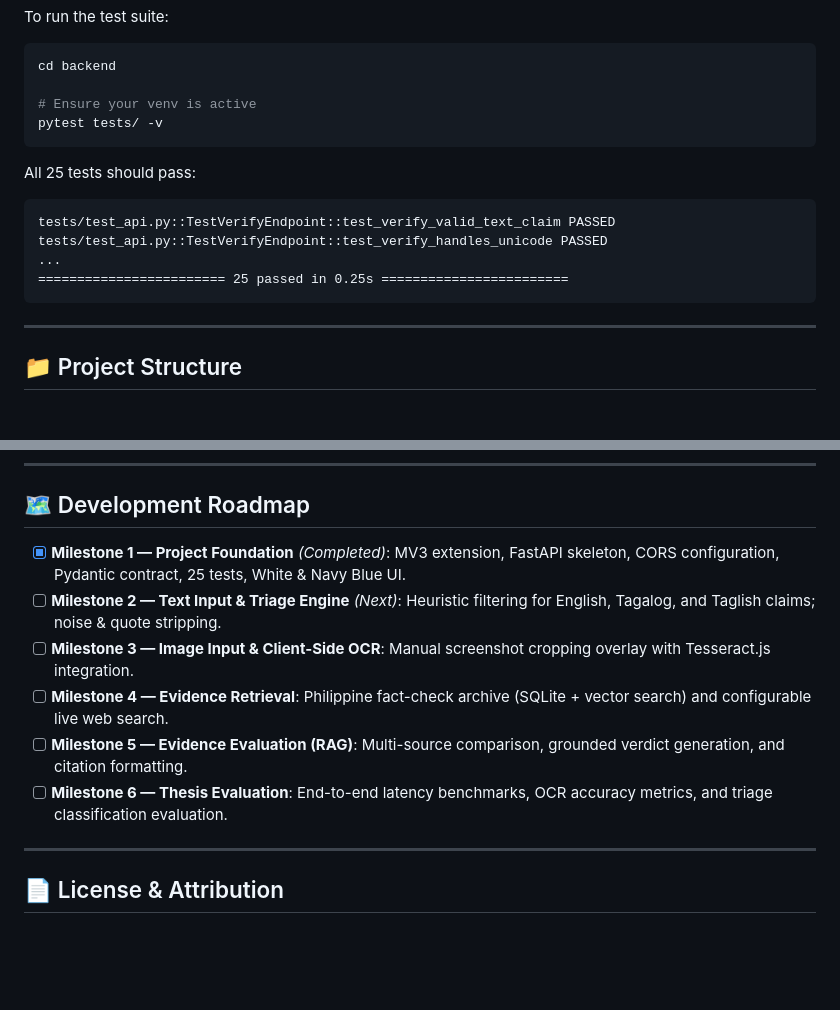
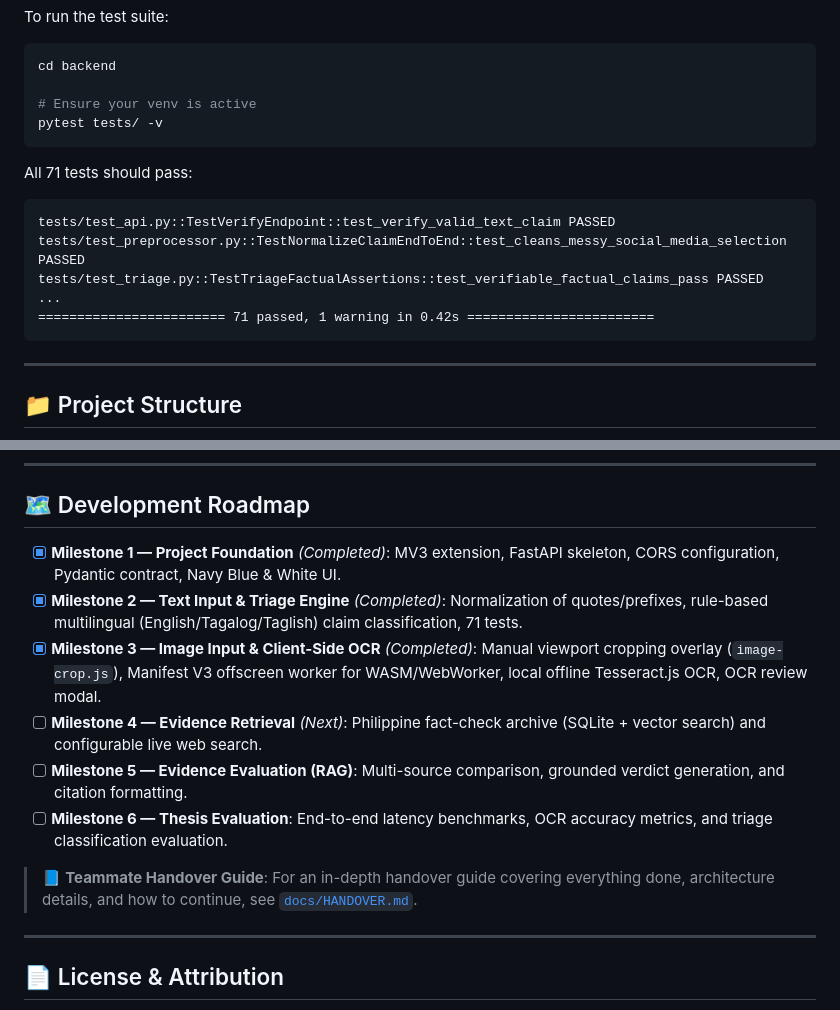
Before and after one commit to fafii2/UnFake, a Markdown page: README.md, 2 parts joined by grey strips. GitHub-like rendering; blank space fills up the shorter version.

Commit message:
docs: add comprehensive project handover documentation and update roadmap

````diff
--- a/README.md
+++ b/README.md
@@ -217,13 +217,14 @@ cd backend
 pytest tests/ -v
 ```
 
-All 25 tests should pass:
+All 71 tests should pass:
 
 ```
 tests/test_api.py::TestVerifyEndpoint::test_verify_valid_text_claim PASSED
-tests/test_api.py::TestVerifyEndpoint::test_verify_handles_unicode PASSED
+tests/test_preprocessor.py::TestNormalizeClaimEndToEnd::test_cleans_messy_social_media_selection PASSED
+tests/test_triage.py::TestTriageFactualAssertions::test_verifiable_factual_claims_pass PASSED
 ...
-======================== 25 passed in 0.25s ========================
+======================== 71 passed, 1 warning in 0.42s ========================
 ```
 
 ---
@@ -300,12 +301,14 @@ UnFake/
 
 ## 🗺️ Development Roadmap
 
-- [x] **Milestone 1 — Project Foundation** *(Completed)*: MV3 extension, FastAPI skeleton, CORS configuration, Pydantic contract, 25 tests, White & Navy Blue UI.
-- [ ] **Milestone 2 — Text Input & Triage Engine** *(Next)*: Heuristic filtering for English, Tagalog, and Taglish claims; noise & quote stripping.
-- [ ] **Milestone 3 — Image Input & Client-Side OCR**: Manual screenshot cropping overlay with Tesseract.js integration.
-- [ ] **Milestone 4 — Evidence Retrieval**: Philippine fact-check archive (SQLite + vector search) and configurable live web search.
+- [x] **Milestone 1 — Project Foundation** *(Completed)*: MV3 extension, FastAPI skeleton, CORS configuration, Pydantic contract, Navy Blue & White UI.
+- [x] **Milestone 2 — Text Input & Triage Engine** *(Completed)*: Normalization of quotes/prefixes, rule-based multilingual (English/Tagalog/Taglish) claim classification, 71 tests.
+- [x] **Milestone 3 — Image Input & Client-Side OCR** *(Completed)*: Manual viewport cropping overlay (`image-crop.js`), Manifest V3 offscreen worker for WASM/WebWorker, local offline Tesseract.js OCR, OCR review modal.
+- [ ] **Milestone 4 — Evidence Retrieval** *(Next)*: Philippine fact-check archive (SQLite + vector search) and configurable live web search.
 - [ ] **Milestone 5 — Evidence Evaluation (RAG)**: Multi-source comparison, grounded verdict generation, and citation formatting.
 - [ ] **Milestone 6 — Thesis Evaluation**: End-to-end latency benchmarks, OCR accuracy metrics, and triage classification evaluation.
+
+> 📘 **Teammate Handover Guide**: For an in-depth handover guide covering everything done, architecture details, and how to continue, see [`docs/HANDOVER.md`](docs/HANDOVER.md).
 
 ---
 
````
Also changed, not shown: docs/HANDOVER.md (added, +239 -0 lines).
